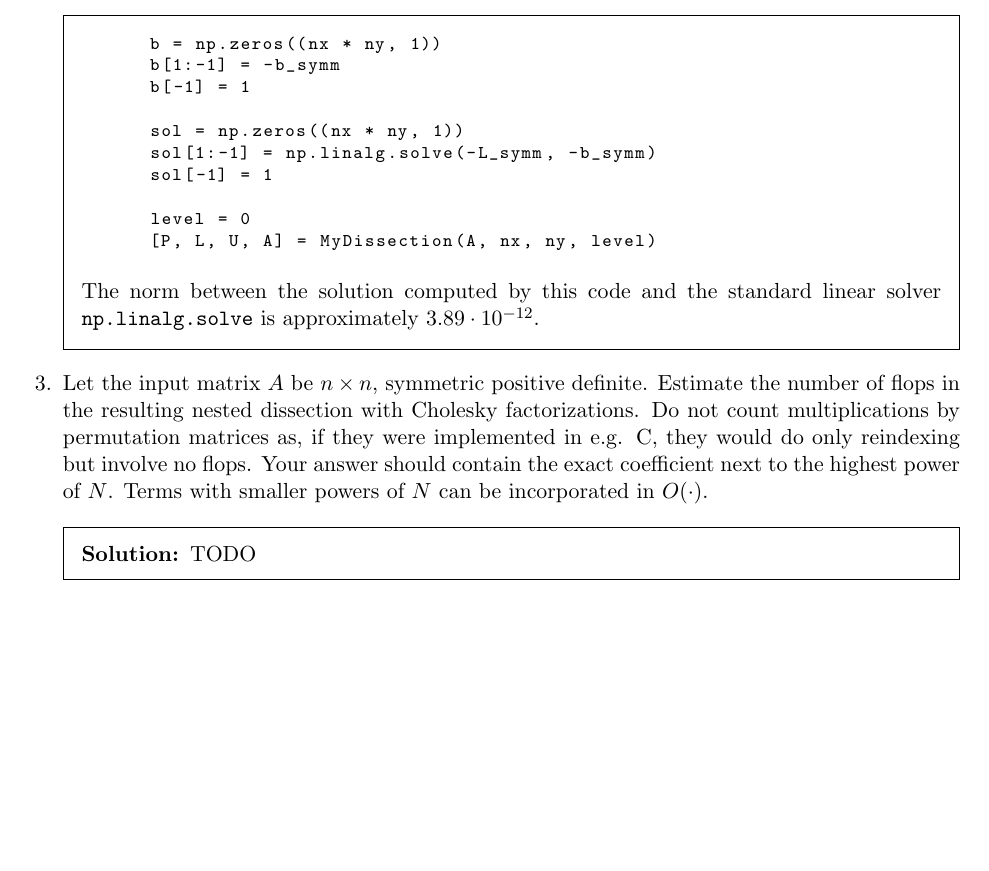
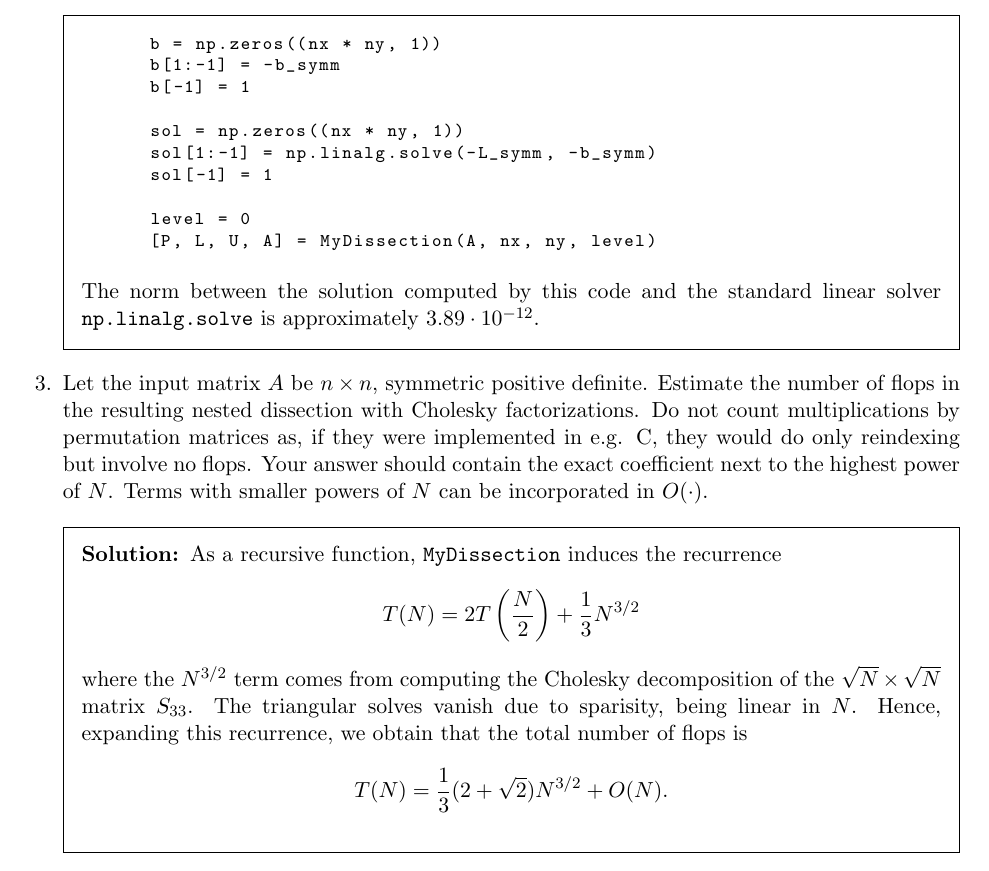
Before and after one commit to elijahkin/amsc660, a LaTeX problem sheet (hw9/hw9.tex): part of page 3 of 3, cut so that both start at the same text, the shorter picture padded with empty space. Compiled offline with pdfLaTeX.

Commit message:
Finishing hw9

```diff
--- a/hw9/hw9.tex
+++ b/hw9/hw9.tex
@@ -95,7 +95,14 @@
 
   \question Let the input matrix $A$ be $n \times n$, symmetric positive definite. Estimate the number of flops in the resulting nested dissection with Cholesky factorizations. Do not count multiplications by permutation matrices as, if they were implemented in e.g. C, they would do only reindexing but involve no flops. Your answer should contain the exact coefficient next to the highest power of $N$. Terms with smaller powers of $N$ can be incorporated in $O(\cdot)$.
   \begin{solution}
-    TODO
+    As a recursive function, \texttt{MyDissection} induces the recurrence
+    \begin{equation*}
+      T(N) = 2T\left(\frac{N}{2}\right) + \frac{1}{3} N^{3 / 2}
+    \end{equation*}
+    where the $N^{3 / 2}$ term comes from computing the Cholesky decomposition of the $\sqrt{N} \times \sqrt{N}$ matrix $S_{33}$. The triangular solves vanish due to sparisity, being linear in $N$. Hence, expanding this recurrence, we obtain that the total number of flops is
+    \begin{equation*}
+      T(N) = \frac{1}{3}(2 + \sqrt{2}) N^{3 / 2} + O(N).
+    \end{equation*}
   \end{solution}
 \end{questions}
 
```
Also changed, not shown: hw9/hw9.pdf.
